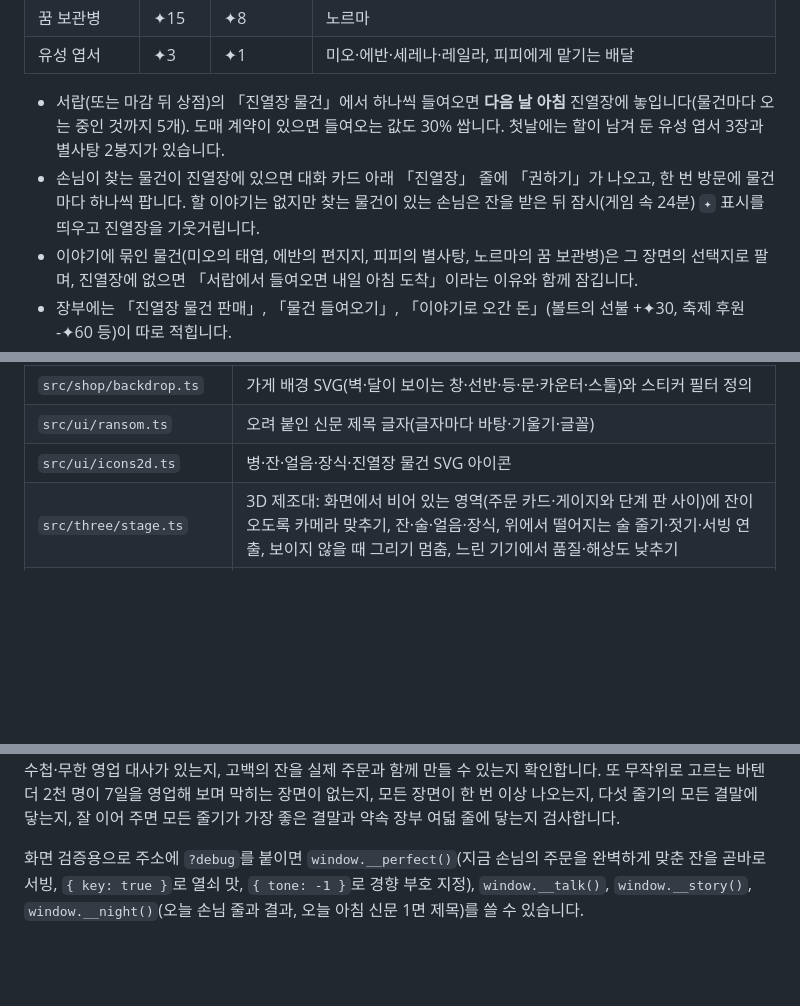
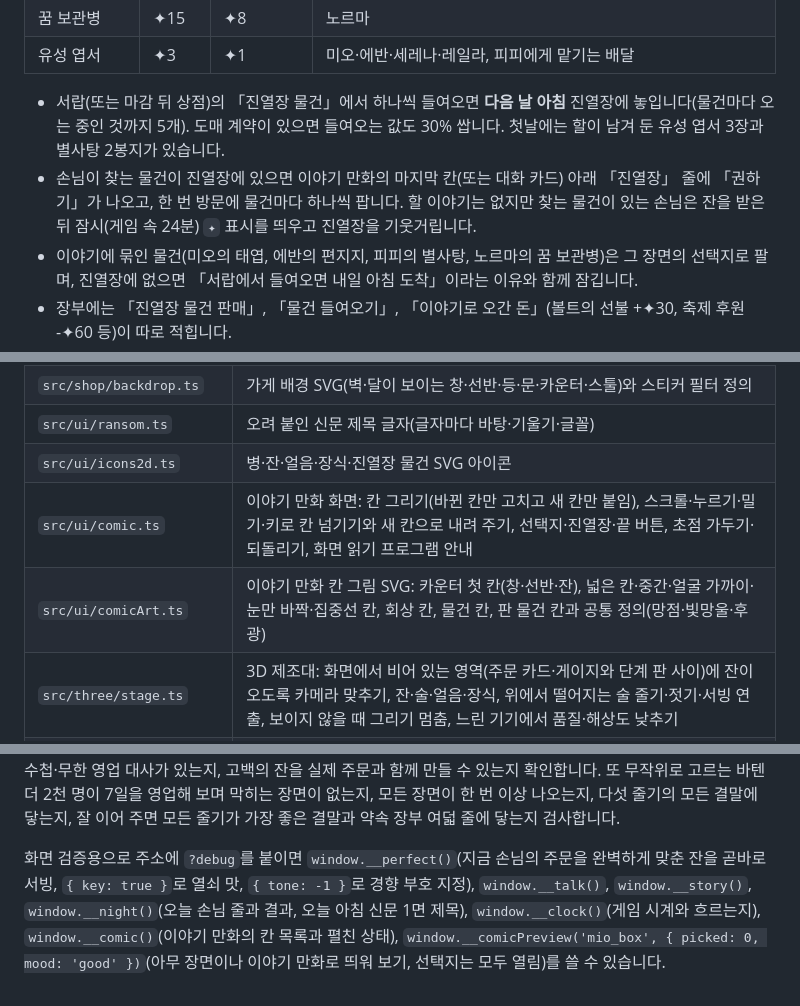
Before and after one commit to Wintevel/StarCocktail, a Markdown page: README.md, 3 parts joined by grey strips. Rendered like a GitHub page; blank space fills up the shorter version.

Commit message:
v8 이야기 만화(체크포인트): README에 이야기 만화 설명·파일 표·검증 도구를 적는다
Co-Authored-By: Claude Opus 5.5 <noreply@anthropic.com>
Claude-Session: https://claude.ai/code/session_015wPpXTpz6AduLP8j7gsgus

```diff
--- a/README.md
+++ b/README.md
@@ -92,7 +97,7 @@ npm run build    # dist/ 에 정적 파일 생성
 | 유성 엽서 | ✦3 | ✦1 | 미오·에반·세레나·레일라, 피피에게 맡기는 배달 |
 
 - 서랍(또는 마감 뒤 상점)의 「진열장 물건」에서 하나씩 들여오면 **다음 날 아침** 진열장에 놓입니다(물건마다 오는 중인 것까지 5개). 도매 계약이 있으면 들여오는 값도 30% 쌉니다. 첫날에는 할이 남겨 둔 유성 엽서 3장과 별사탕 2봉지가 있습니다.
-- 손님이 찾는 물건이 진열장에 있으면 대화 카드 아래 「진열장」 줄에 「권하기」가 나오고, 한 번 방문에 물건마다 하나씩 팝니다. 할 이야기는 없지만 찾는 물건이 있는 손님은 잔을 받은 뒤 잠시(게임 속 24분) `✦` 표시를 띄우고 진열장을 기웃거립니다.
+- 손님이 찾는 물건이 진열장에 있으면 이야기 만화의 마지막 칸(또는 대화 카드) 아래 「진열장」 줄에 「권하기」가 나오고, 한 번 방문에 물건마다 하나씩 팝니다. 할 이야기는 없지만 찾는 물건이 있는 손님은 잔을 받은 뒤 잠시(게임 속 24분) `✦` 표시를 띄우고 진열장을 기웃거립니다.
 - 이야기에 묶인 물건(미오의 태엽, 에반의 편지지, 피피의 별사탕, 노르마의 꿈 보관병)은 그 장면의 선택지로 팔며, 진열장에 없으면 「서랍에서 들여오면 내일 아침 도착」이라는 이유와 함께 잠깁니다.
 - 장부에는 「진열장 물건 판매」, 「물건 들여오기」, 「이야기로 오간 돈」(볼트의 선불 +✦30, 축제 후원 -✦60 등)이 따로 적힙니다.
 
@@ -197,6 +203,8 @@ Day 4부터 새 맛 축 **경향**(완곡함 ↔ 직설적)이 등장합니다.
 | `src/shop/backdrop.ts` | 가게 배경 SVG(벽·달이 보이는 창·선반·등·문·카운터·스툴)와 스티커 필터 정의 |
 | `src/ui/ransom.ts` | 오려 붙인 신문 제목 글자(글자마다 바탕·기울기·글꼴) |
 | `src/ui/icons2d.ts` | 병·잔·얼음·장식·진열장 물건 SVG 아이콘 |
+| `src/ui/comic.ts` | 이야기 만화 화면: 칸 그리기(바뀐 칸만 고치고 새 칸만 붙임), 스크롤·누르기·밀기·키로 칸 넘기기와 새 칸으로 내려 주기, 선택지·진열장·끝 버튼, 초점 가두기·되돌리기, 화면 읽기 프로그램 안내 |
+| `src/ui/comicArt.ts` | 이야기 만화 칸 그림 SVG: 카운터 첫 칸(창·선반·잔), 넓은 칸·중간·얼굴 가까이·눈만 바짝·집중선 칸, 회상 칸, 물건 칸, 판 물건 칸과 공통 정의(망점·빛망울·후광) |
 | `src/three/stage.ts` | 3D 제조대: 화면에서 비어 있는 영역(주문 카드·게이지와 단계 판 사이)에 잔이 오도록 카메라 맞추기, 잔·술·얼음·장식, 위에서 떨어지는 술 줄기·젓기·서빙 연출, 보이지 않을 때 그리기 멈춤, 느린 기기에서 품질·해상도 낮추기 |
 | `src/three/post.ts` | 먹선·스티커 테두리·흑백+빨강 색 정리·하프톤 후처리 |
 | `src/three/materials.ts` | 툰 재질, 선·띠용 공통 색 |
@@ -216,4 +225,4 @@ Day 4부터 새 맛 축 **경향**(완곡함 ↔ 직설적)이 등장합니다.
 
 이야기 장면은 `src/story.ts`의 `BEATS`에 손님(`who`)·잔을 받기 전/뒤(`when`)·나올 수 있는 날(`days`)·조건(`need`)·우선순위(`prio`)·대사·선택지(조건 `need`/`show`, 잠긴 이유 `locked`, 효과 `fx`)로 추가합니다. 테스트(`src/story.test.ts`)가 읽는 깃발은 모두 어떤 선택이 세우고 세운 깃발은 모두 어딘가에서 읽히는지, 맡긴 것은 모두 건네지거나 묻힐 수 있는지, 전언 장면에 그대로·완곡·직설·묻어 두기가 모두 있는지, 손님마다 장면·소문·고백·수첩·무한 영업 대사가 있는지, 고백의 잔을 실제 주문과 함께 만들 수 있는지 확인합니다. 또 무작위로 고르는 바텐더 2천 명이 7일을 영업해 보며 막히는 장면이 없는지, 모든 장면이 한 번 이상 나오는지, 다섯 줄기의 모든 결말에 닿는지, 잘 이어 주면 모든 줄기가 가장 좋은 결말과 약속 장부 여덟 줄에 닿는지 검사합니다.
 
-화면 검증용으로 주소에 `?debug`를 붙이면 `window.__perfect()`(지금 손님의 주문을 완벽하게 맞춘 잔을 곧바로 서빙, `{ key: true }`로 열쇠 맛, `{ tone: -1 }`로 경향 부호 지정), `window.__talk()`, `window.__story()`, `window.__night()`(오늘 손님 줄과 결과, 오늘 아침 신문 1면 제목)를 쓸 수 있습니다.
+화면 검증용으로 주소에 `?debug`를 붙이면 `window.__perfect()`(지금 손님의 주문을 완벽하게 맞춘 잔을 곧바로 서빙, `{ key: true }`로 열쇠 맛, `{ tone: -1 }`로 경향 부호 지정), `window.__talk()`, `window.__story()`, `window.__night()`(오늘 손님 줄과 결과, 오늘 아침 신문 1면 제목), `window.__clock()`(게임 시계와 흐르는지), `window.__comic()`(이야기 만화의 칸 목록과 펼친 상태), `window.__comicPreview('mio_box', { picked: 0, mood: 'good' })`(아무 장면이나 이야기 만화로 띄워 보기, 선택지는 모두 열림)를 쓸 수 있습니다.
```
Also changed, not shown: other parts of README.md (+11 -4 lines).
